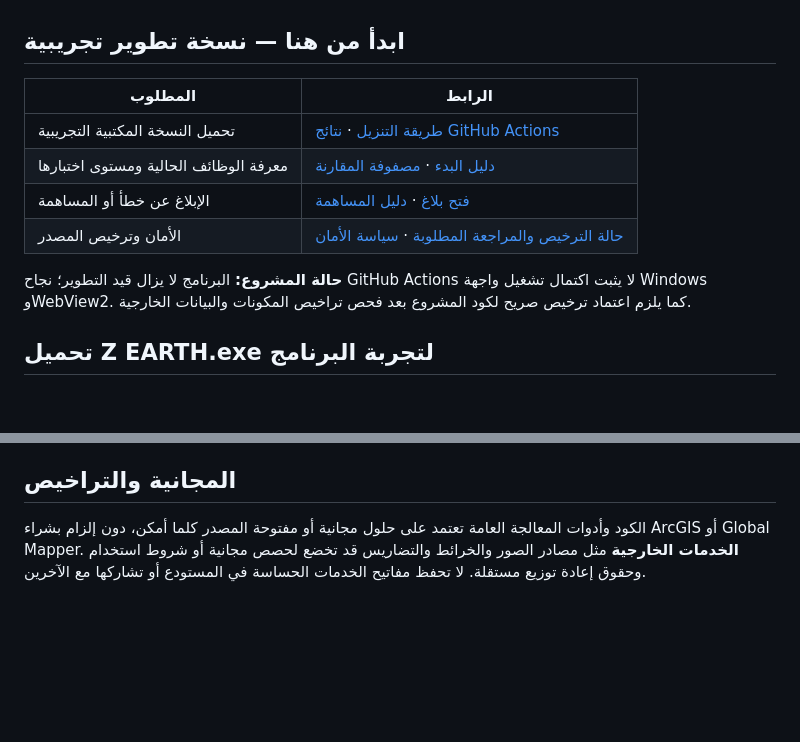
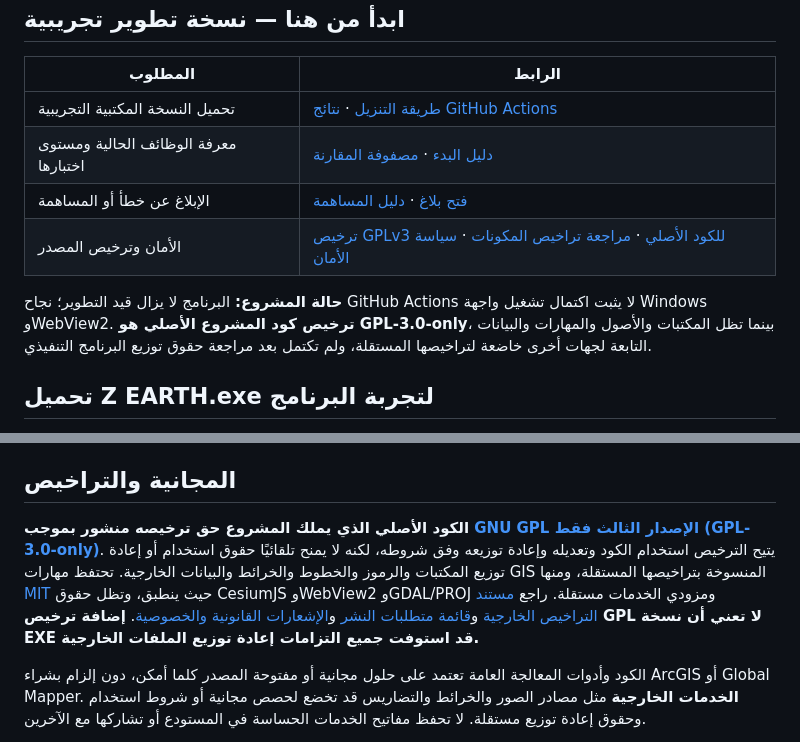
Before and after one commit to ahmadibrahim4geo/Z-EARTH, a Markdown page: README.ar.md, 2 parts joined by grey strips. Rendered like a GitHub page; blank space fills up the shorter version.

Commit message:
docs: align public Z EARTH documentation with GPL-3.0-only and external license boundaries

```diff
--- a/README.ar.md
+++ b/README.ar.md
@@ -15,9 +15,9 @@
 | تحميل النسخة المكتبية التجريبية | [طريقة التنزيل](docs/PORTABLE_PREVIEW.md) · [نتائج GitHub Actions](https://github.com/ahmadibrahim4geo/Z-EARTH/actions/workflows/build-and-test.yml) |
 | معرفة الوظائف الحالية ومستوى اختبارها | [دليل البدء](docs/REPOSITORY_ONBOARDING.md) · [مصفوفة المقارنة](docs/GOOGLE_EARTH_PRO_PARITY.md) |
 | الإبلاغ عن خطأ أو المساهمة | [فتح بلاغ](https://github.com/ahmadibrahim4geo/Z-EARTH/issues/new/choose) · [دليل المساهمة](CONTRIBUTING.md) |
-| الأمان وترخيص المصدر | [حالة الترخيص والمراجعة المطلوبة](docs/LICENSE_STATUS.md) · [سياسة الأمان](SECURITY.md) |
+| الأمان وترخيص المصدر | [ترخيص GPLv3 للكود الأصلي](LICENSE) · [مراجعة تراخيص المكونات](docs/LICENSE_STATUS.md) · [سياسة الأمان](SECURITY.md) |
 
-**حالة المشروع:** البرنامج لا يزال قيد التطوير؛ نجاح GitHub Actions لا يثبت اكتمال تشغيل واجهة Windows وWebView2. كما يلزم اعتماد ترخيص صريح لكود المشروع بعد فحص تراخيص المكونات والبيانات الخارجية.
+**حالة المشروع:** البرنامج لا يزال قيد التطوير؛ نجاح GitHub Actions لا يثبت اكتمال تشغيل واجهة Windows وWebView2. **ترخيص كود المشروع الأصلي هو GPL-3.0-only**، بينما تظل المكتبات والأصول والمهارات والبيانات التابعة لجهات أخرى خاضعة لتراخيصها المستقلة، ولم تكتمل بعد مراجعة حقوق توزيع البرنامج التنفيذي.
 
 ## تحميل Z EARTH.exe لتجربة البرنامج
 
@@ -67,6 +67,8 @@ dotnet test tests/ZEarth.Tests/ZEarth.Tests.csproj -c Release --no-build
 المصدر هنا **Esri World Imagery Wayback**، وليس الأرشيف الأصلي الخاص بـGoogle Earth Pro. **التاريخ هو تاريخ إصدار النسخة المؤرشفة من الخريطة، وليس بالضرورة تاريخ التقاط الصورة الفضائية في الموقع**. تختلف التحديثات حسب المنطقة والتكبير. يقرأ التطبيق فهرس Esri الحقيقي من الإنترنت؛ لا يصنع تواريخ بديلة عند فشل الاتصال. واجهة الشريط نفسها مجانية، لكن الخدمة والصور تخضع لشروط Esri المستقلة وذكر المصدر. [تفاصيل التنفيذ والاختبارات](docs/HISTORICAL_IMAGERY_TIMELINE.md).
 ## المجانية والتراخيص
 
+**الكود الأصلي الذي يملك المشروع حق ترخيصه منشور بموجب [GNU GPL الإصدار الثالث فقط (GPL-3.0-only)](LICENSE)**. يتيح الترخيص استخدام الكود وتعديله وإعادة توزيعه وفق شروطه، لكنه لا يمنح تلقائيًا حقوق استخدام أو إعادة توزيع المكتبات والرموز والخطوط والخرائط والبيانات الخارجية. تحتفظ مهارات GIS المنسوخة بتراخيصها المستقلة، ومنها [MIT](.github/LICENSE) حيث ينطبق، وتظل حقوق CesiumJS وWebView2 وGDAL/PROJ ومزودي الخدمات مستقلة. راجع [مستند التراخيص الخارجية](THIRD_PARTY_LICENSES.md) و[قائمة متطلبات النشر](docs/LICENSE_STATUS.md) و[الإشعارات القانونية والخصوصية](LEGAL_AND_PRIVACY_NOTICES.md). **إضافة ترخيص GPL لا تعني أن نسخة EXE قد استوفت جميع التزامات إعادة توزيع الملفات الخارجية.**
+
 الكود وأدوات المعالجة العامة تعتمد على حلول مجانية أو مفتوحة المصدر كلما أمكن، دون إلزام بشراء ArcGIS أو Global Mapper. **الخدمات الخارجية** مثل مصادر الصور والخرائط والتضاريس قد تخضع لحصص مجانية أو شروط استخدام وحقوق إعادة توزيع مستقلة. لا تحفظ مفاتيح الخدمات الحساسة في المستودع أو تشاركها مع الآخرين.
 
 **إصدار الملفات ليس شهادة بأن البرنامج خالٍ من الأخطاء.** كل إصلاح يحتاج اختبارات ومراجعة تشغيل Windows قبل اعتماده.
```
